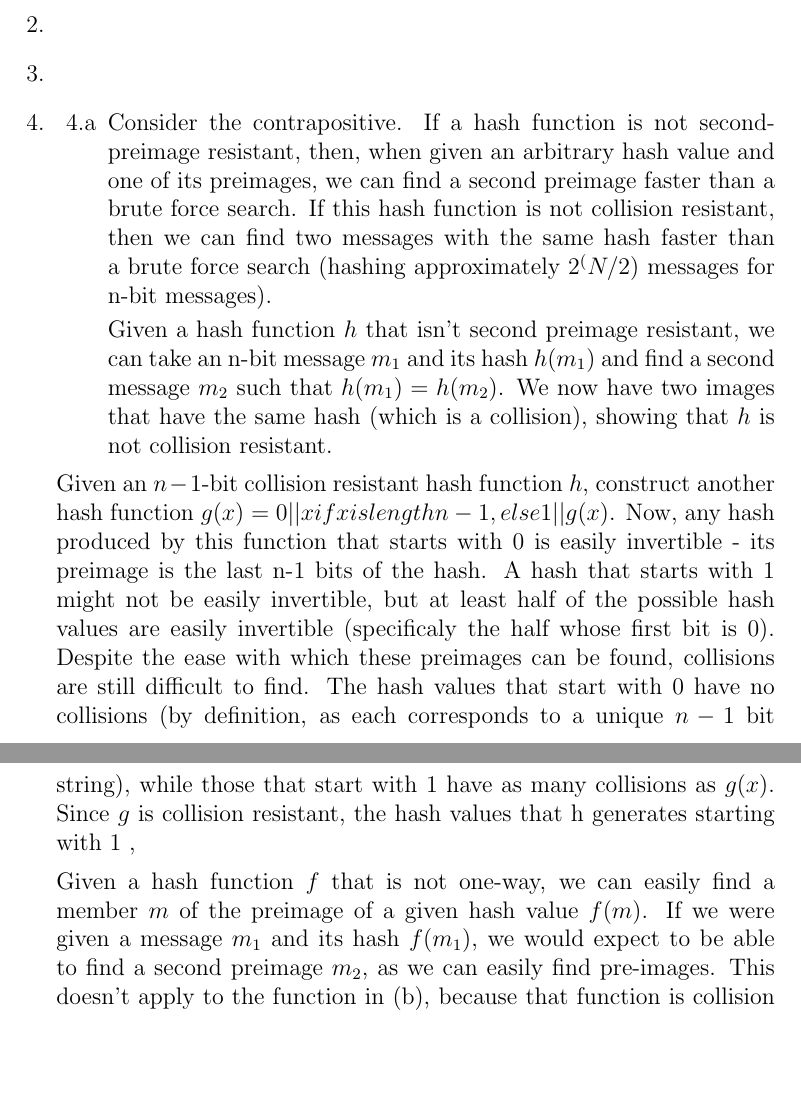
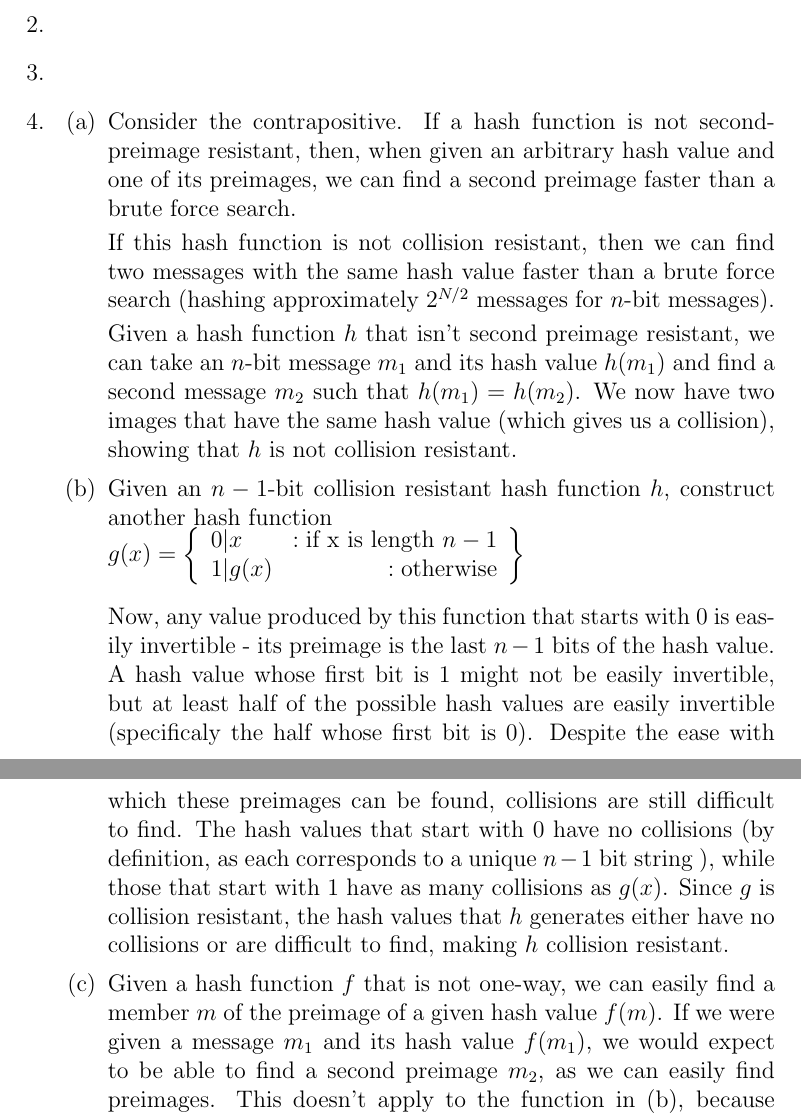
Before and after one commit to h4tguy/crypto-hons, a LaTeX document (tut1/tut1.tex, which reads tut1/q4.tex): two parts of pages 1 and 2 of 2, joined at a grey line, cut so that both start at the same text, the shorter picture padded with empty space. Compiled offline with pdfLaTeX.

Commit message:
Cleaned up formatting.

```diff
--- a/tut1/q4.tex
+++ b/tut1/q4.tex
@@ -1,16 +1,66 @@
-%Collision resistance in a hash function means that finding two messages $m_1$ and $m_2$ with the same hash $h = f(m_1) = f(m_2)$ requires, on average, as much computation as finding such a collision with a brute force attack (hashing messages at random until a collision is found). For a binary string of length $N$, there are $2^N$ possible strings that such a brute force attack would ever have to consider. However, due to the birthday paradox, on average an attacker will only have to find the hashes of $2^(N/2)$ messages before finding a collision. This means that a collision resistant function requires an attacker to hash an average of $2^(N/2)$ messages before they find a collision.
+%Collision resistance in a hash function means that finding two messages $m_1$
+%and $m_2$ with the same hash $h = f(m_1) = f(m_2)$ requires, on average, as
+%much computation as finding such a collision with a brute force attack (hashing
+%messages at random until a collision is found). For a binary string of length
+%$N$, there are $2^N$ possible strings that such a brute force attack would
+%ever have to consider. However, due to the birthday paradox, on average an
+%attacker will only have to find the hashes of $2^(N/2)$ messages before
+%finding a collision. This means that a collision resistant function requires
+%an attacker to hash an average of $2^(N/2)$ messages before they find a
+%collision.
 
 
-%If we have a hash function $h$ that is collision resistant, an attacker cannot find any two messages with the same image under this function faster than using brute force (hashing messages until they find a collision). If such an attacker knows of a message and its corresponding hash
-% 4.a - contrapositive
+%If we have a hash function $h$ that is collision resistant, an attacker
+%cannot find any two messages with the same image under this function faster
+%than using brute force (hashing messages until they find a collision). If
+%such an attacker knows of a message and its corresponding hash.
+%4.a - contrapositive
 \begin{enumerate}
-\item[4.a] Consider the contrapositive. If a hash function is not second-preimage resistant, then, when given an arbitrary hash value and one of its preimages, we can find a second preimage faster than a brute force search. If this hash function is not collision resistant, then we can find two messages with the same hash faster than a brute force search (hashing approximately $2^(N/2)$ messages for n-bit messages).
+\item Consider the contrapositive. If a hash function is not second-preimage
+  resistant, then, when given an arbitrary hash value and one of its preimages,
+  we can find a second preimage faster than a brute force
+  search.
 
-Given a hash function $h$ that isn't second preimage resistant, we can take an n-bit message $m_1$ and its hash $h(m_1)$ and find a second message $m_2$ such that $h(m_1) = h(m_2)$. We now have two images that have the same hash (which is a collision), showing that $h$ is not collision resistant.
+If this hash function is not collision resistant, then we can find two
+messages with the same hash value faster than a brute force search (hashing
+approximately $2^{N/2}$ messages for $n$-bit messages).
+
+Given a hash function $h$ that isn't second preimage resistant, we can take
+an $n$-bit message $m_1$ and its hash value $h(m_1)$ and find a second
+message $m_2$ such that $h(m_1) = h(m_2)$. We now have two images that have
+the same hash value (which gives us a collision), showing that $h$ is not
+collision resistant.
+
+%4.b - http://www.cs.usfca.edu/~ejung/courses/686/lectures/05hash.pdf
+\item Given an $n-1$-bit collision resistant hash function $h$, construct
+  another hash function \\
+  $g(x) = \left\{
+    \begin{array}{lr}
+      0|x & : \text{if x is length }n-1\\
+      1|g(x) & : \text{otherwise}
+    \end{array}
+    \right\}$ \\
+    %if this is too ugly, I could try cases from amsmath:
+    %http://tex.stackexchange.com/questions/74129/piecewise-function
+
+Now, any value produced by this function that starts with 0 is easily
+invertible - its preimage is the last $n-1$ bits of the hash value. A hash
+value whose first bit is 1 might not be easily invertible, but at least half
+of the possible hash values are easily invertible (specificaly the half whose
+first bit is 0). Despite the ease with which these preimages can be found,
+collisions are still difficult to find. The hash values that start with 0 have
+no collisions (by definition, as each corresponds to a unique $n-1$ bit string
+), while those that start with 1 have as many collisions as $g(x)$. Since $g$ is
+collision resistant, the hash values that $h$ generates either have no
+collisions or are difficult to find, making $h$ collision resistant.
+
+%4.c - not one-way => can generate preimage set given hash => can generate
+%all other preimages given hash and preimage
+\item Given a hash function $f$ that is not one-way, we can easily find a member
+$m$ of the preimage of a given hash value $f(m)$. If we were given a message
+$m_1$ and its hash value $f(m_1)$, we would expect to be able to find a second
+preimage $m_2$, as we can easily find preimages. This doesn't apply to the
+function in (b), because that function is collision resistant and therefore
+second-preimage resistant (by (a)), but isn't one-way.
+
 \end{enumerate}
-
-% 4.b - http://www.cs.usfca.edu/~ejung/courses/686/lectures/05hash.pdf
-Given an $n-1$-bit collision resistant hash function $h$, construct another hash function $g(x) = {0||x if x is length n-1, else 1||g(x)}$. Now, any hash produced by this function that starts with 0 is easily invertible - its preimage is the last n-1 bits of the hash. A hash that starts with 1 might not be easily invertible, but at least half of the possible hash values are easily invertible (specificaly the half whose first bit is 0). Despite the ease with which these preimages can be found, collisions are still difficult to find. The hash values that start with 0 have no collisions (by definition, as each corresponds to a unique $n-1$ bit string), while those that start with 1 have as many collisions as $g(x)$. Since $g$ is collision resistant, the hash values that h generates starting with 1 ,
-
-% 4.c - not one-way => can generate preimage set given hash => can generate all other preimages given hash and preimage
-Given a hash function $f$ that is not one-way, we can easily find a member $m$ of the preimage of a given hash value $f(m)$. If we were given a message $m_1$ and its hash $f(m_1)$, we would expect to be able to find a second preimage $m_2$, as we can easily find pre-images. This doesn't apply to the function in (b), because that function is collision resistant and therefore second-preimage resistant (by (a)), but isn't one-way.
```
